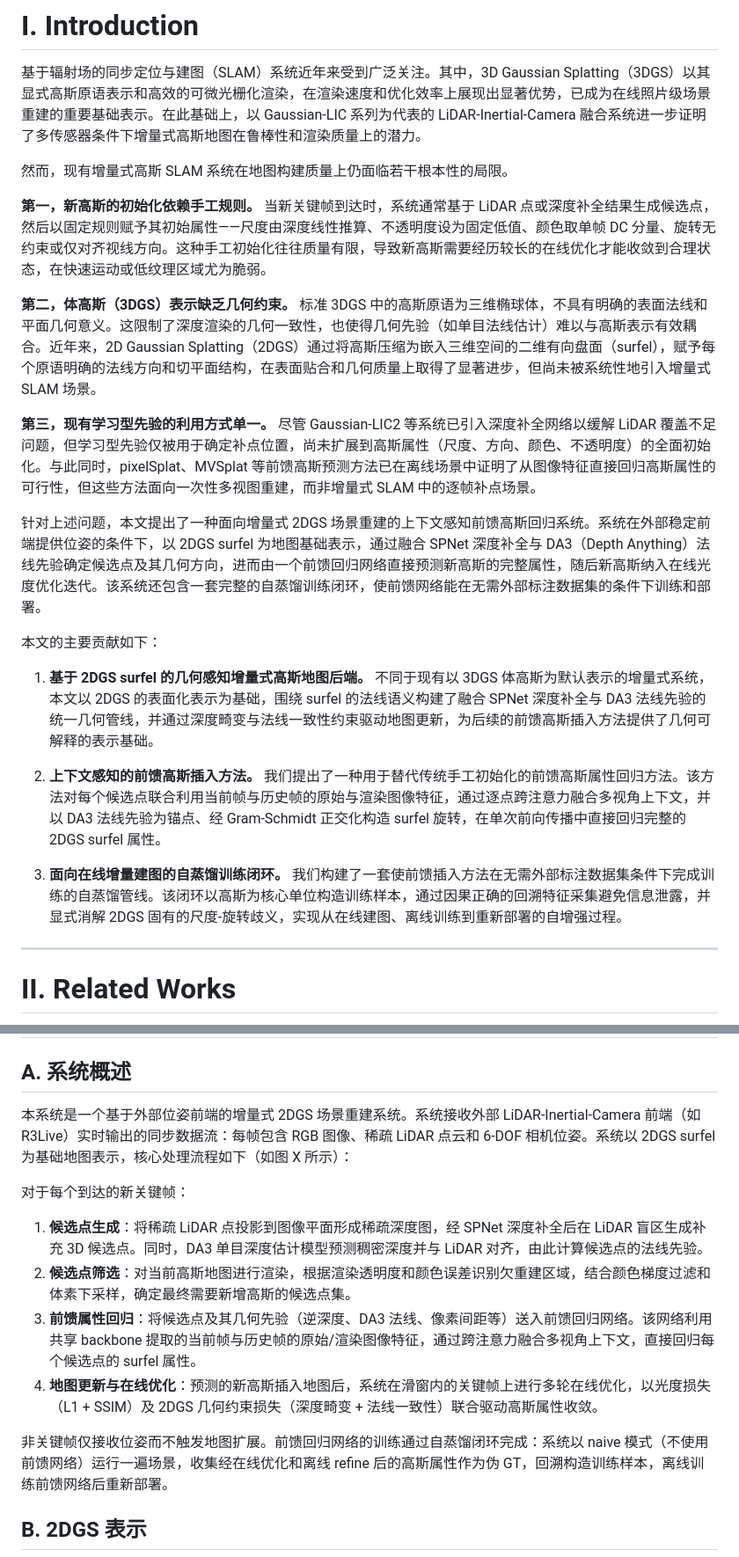
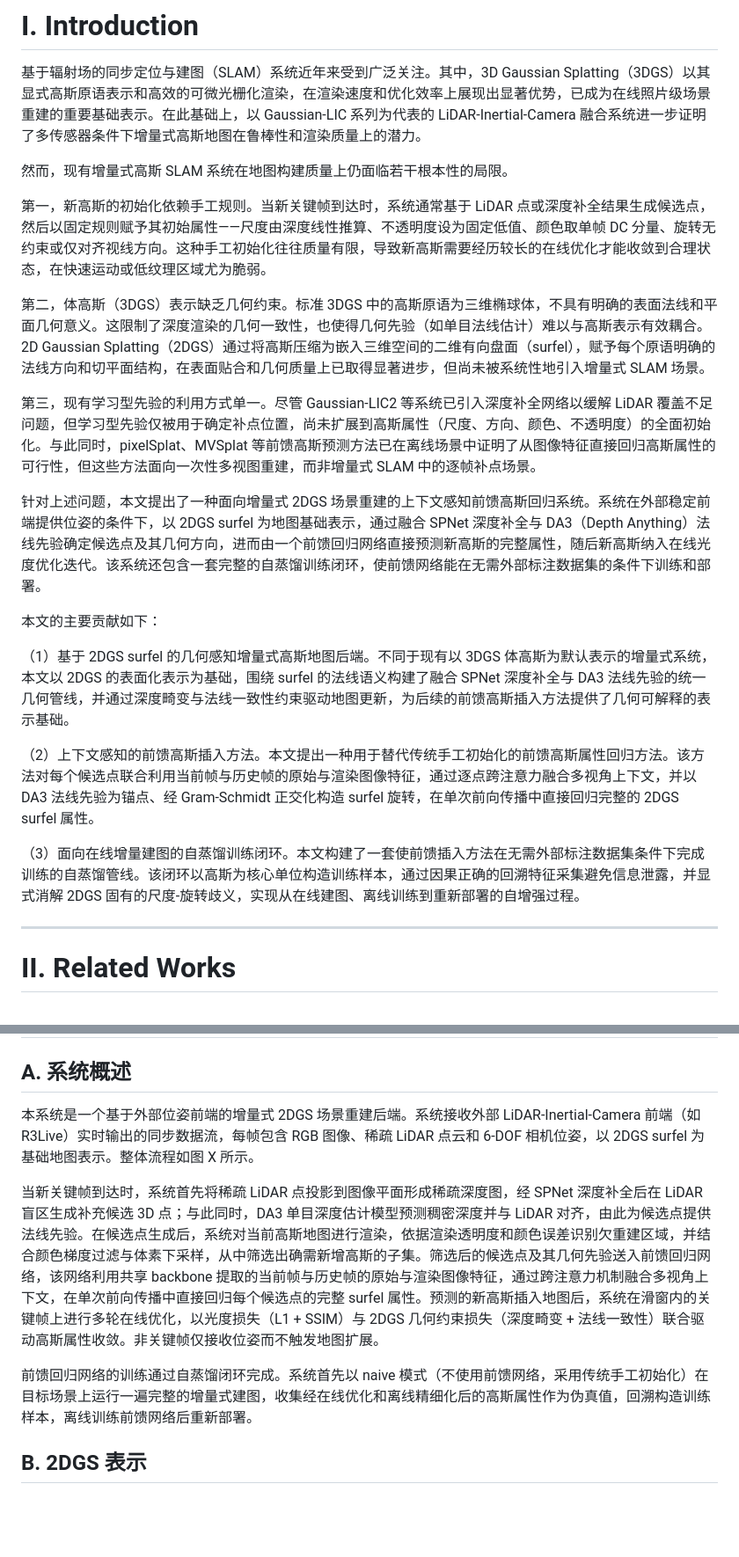
Before and after one commit to duoduozi-seu/feed-forward-2dgs-slam-paper, a Markdown page: 04_paper.md, 2 parts joined by grey strips. Shown at 88% size. GitHub-like rendering; blank space fills up the shorter version.

```diff
--- a/04_paper.md
+++ b/04_paper.md
@@ -8,21 +8,21 @@
 
 然而，现有增量式高斯 SLAM 系统在地图构建质量上仍面临若干根本性的局限。
 
-**第一，新高斯的初始化依赖手工规则。** 当新关键帧到达时，系统通常基于 LiDAR 点或深度补全结果生成候选点，然后以固定规则赋予其初始属性——尺度由深度线性推算、不透明度设为固定低值、颜色取单帧 DC 分量、旋转无约束或仅对齐视线方向。这种手工初始化往往质量有限，导致新高斯需要经历较长的在线优化才能收敛到合理状态，在快速运动或低纹理区域尤为脆弱。
+第一，新高斯的初始化依赖手工规则。当新关键帧到达时，系统通常基于 LiDAR 点或深度补全结果生成候选点，然后以固定规则赋予其初始属性——尺度由深度线性推算、不透明度设为固定低值、颜色取单帧 DC 分量、旋转无约束或仅对齐视线方向。这种手工初始化往往质量有限，导致新高斯需要经历较长的在线优化才能收敛到合理状态，在快速运动或低纹理区域尤为脆弱。
 
-**第二，体高斯（3DGS）表示缺乏几何约束。** 标准 3DGS 中的高斯原语为三维椭球体，不具有明确的表面法线和平面几何意义。这限制了深度渲染的几何一致性，也使得几何先验（如单目法线估计）难以与高斯表示有效耦合。近年来，2D Gaussian Splatting（2DGS）通过将高斯压缩为嵌入三维空间的二维有向盘面（surfel），赋予每个原语明确的法线方向和切平面结构，在表面贴合和几何质量上取得了显著进步，但尚未被系统性地引入增量式 SLAM 场景。
+第二，体高斯（3DGS）表示缺乏几何约束。标准 3DGS 中的高斯原语为三维椭球体，不具有明确的表面法线和平面几何意义。这限制了深度渲染的几何一致性，也使得几何先验（如单目法线估计）难以与高斯表示有效耦合。2D Gaussian Splatting（2DGS）通过将高斯压缩为嵌入三维空间的二维有向盘面（surfel），赋予每个原语明确的法线方向和切平面结构，在表面贴合和几何质量上已取得显著进步，但尚未被系统性地引入增量式 SLAM 场景。
 
-**第三，现有学习型先验的利用方式单一。** 尽管 Gaussian-LIC2 等系统已引入深度补全网络以缓解 LiDAR 覆盖不足问题，但学习型先验仅被用于确定补点位置，尚未扩展到高斯属性（尺度、方向、颜色、不透明度）的全面初始化。与此同时，pixelSplat、MVSplat 等前馈高斯预测方法已在离线场景中证明了从图像特征直接回归高斯属性的可行性，但这些方法面向一次性多视图重建，而非增量式 SLAM 中的逐帧补点场景。
+第三，现有学习型先验的利用方式单一。尽管 Gaussian-LIC2 等系统已引入深度补全网络以缓解 LiDAR 覆盖不足问题，但学习型先验仅被用于确定补点位置，尚未扩展到高斯属性（尺度、方向、颜色、不透明度）的全面初始化。与此同时，pixelSplat、MVSplat 等前馈高斯预测方法已在离线场景中证明了从图像特征直接回归高斯属性的可行性，但这些方法面向一次性多视图重建，而非增量式 SLAM 中的逐帧补点场景。
 
 针对上述问题，本文提出了一种面向增量式 2DGS 场景重建的上下文感知前馈高斯回归系统。系统在外部稳定前端提供位姿的条件下，以 2DGS surfel 为地图基础表示，通过融合 SPNet 深度补全与 DA3（Depth Anything）法线先验确定候选点及其几何方向，进而由一个前馈回归网络直接预测新高斯的完整属性，随后新高斯纳入在线光度优化迭代。该系统还包含一套完整的自蒸馏训练闭环，使前馈网络能在无需外部标注数据集的条件下训练和部署。
 
 本文的主要贡献如下：
 
-1. **基于 2DGS surfel 的几何感知增量式高斯地图后端。** 不同于现有以 3DGS 体高斯为默认表示的增量式系统，本文以 2DGS 的表面化表示为基础，围绕 surfel 的法线语义构建了融合 SPNet 深度补全与 DA3 法线先验的统一几何管线，并通过深度畸变与法线一致性约束驱动地图更新，为后续的前馈高斯插入方法提供了几何可解释的表示基础。
+（1）基于 2DGS surfel 的几何感知增量式高斯地图后端。不同于现有以 3DGS 体高斯为默认表示的增量式系统，本文以 2DGS 的表面化表示为基础，围绕 surfel 的法线语义构建了融合 SPNet 深度补全与 DA3 法线先验的统一几何管线，并通过深度畸变与法线一致性约束驱动地图更新，为后续的前馈高斯插入方法提供了几何可解释的表示基础。
 
-2. **上下文感知的前馈高斯插入方法。** 我们提出了一种用于替代传统手工初始化的前馈高斯属性回归方法。该方法对每个候选点联合利用当前帧与历史帧的原始与渲染图像特征，通过逐点跨注意力融合多视角上下文，并以 DA3 法线先验为锚点、经 Gram-Schmidt 正交化构造 surfel 旋转，在单次前向传播中直接回归完整的 2DGS surfel 属性。
+（2）上下文感知的前馈高斯插入方法。本文提出一种用于替代传统手工初始化的前馈高斯属性回归方法。该方法对每个候选点联合利用当前帧与历史帧的原始与渲染图像特征，通过逐点跨注意力融合多视角上下文，并以 DA3 法线先验为锚点、经 Gram-Schmidt 正交化构造 surfel 旋转，在单次前向传播中直接回归完整的 2DGS surfel 属性。
 
-3. **面向在线增量建图的自蒸馏训练闭环。** 我们构建了一套使前馈插入方法在无需外部标注数据集条件下完成训练的自蒸馏管线。该闭环以高斯为核心单位构造训练样本，通过因果正确的回溯特征采集避免信息泄露，并显式消解 2DGS 固有的尺度-旋转歧义，实现从在线建图、离线训练到重新部署的自增强过程。
+（3）面向在线增量建图的自蒸馏训练闭环。本文构建了一套使前馈插入方法在无需外部标注数据集条件下完成训练的自蒸馏管线。该闭环以高斯为核心单位构造训练样本，通过因果正确的回溯特征采集避免信息泄露，并显式消解 2DGS 固有的尺度-旋转歧义，实现从在线建图、离线训练到重新部署的自增强过程。
 
 ---
 
@@ -64,16 +64,11 @@ Gaussian-LIC2 则进一步将研究重点从单纯的视觉渲染质量推进到
 
 ## A. 系统概述
 
-本系统是一个基于外部位姿前端的增量式 2DGS 场景重建系统。系统接收外部 LiDAR-Inertial-Camera 前端（如 R3Live）实时输出的同步数据流：每帧包含 RGB 图像、稀疏 LiDAR 点云和 6-DOF 相机位姿。系统以 2DGS surfel 为基础地图表示，核心处理流程如下（如图 X 所示）：
+本系统是一个基于外部位姿前端的增量式 2DGS 场景重建后端。系统接收外部 LiDAR-Inertial-Camera 前端（如 R3Live）实时输出的同步数据流，每帧包含 RGB 图像、稀疏 LiDAR 点云和 6-DOF 相机位姿，以 2DGS surfel 为基础地图表示。整体流程如图 X 所示。
 
-对于每个到达的新关键帧：
+当新关键帧到达时，系统首先将稀疏 LiDAR 点投影到图像平面形成稀疏深度图，经 SPNet 深度补全后在 LiDAR 盲区生成补充候选 3D 点；与此同时，DA3 单目深度估计模型预测稠密深度并与 LiDAR 对齐，由此为候选点提供法线先验。在候选点生成后，系统对当前高斯地图进行渲染，依据渲染透明度和颜色误差识别欠重建区域，并结合颜色梯度过滤与体素下采样，从中筛选出确需新增高斯的子集。筛选后的候选点及其几何先验送入前馈回归网络，该网络利用共享 backbone 提取的当前帧与历史帧的原始与渲染图像特征，通过跨注意力机制融合多视角上下文，在单次前向传播中直接回归每个候选点的完整 surfel 属性。预测的新高斯插入地图后，系统在滑窗内的关键帧上进行多轮在线优化，以光度损失（L1 + SSIM）与 2DGS 几何约束损失（深度畸变 + 法线一致性）联合驱动高斯属性收敛。非关键帧仅接收位姿而不触发地图扩展。
 
-1. **候选点生成**：将稀疏 LiDAR 点投影到图像平面形成稀疏深度图，经 SPNet 深度补全后在 LiDAR 盲区生成补充 3D 候选点。同时，DA3 单目深度估计模型预测稠密深度并与 LiDAR 对齐，由此计算候选点的法线先验。
-2. **候选点筛选**：对当前高斯地图进行渲染，根据渲染透明度和颜色误差识别欠重建区域，结合颜色梯度过滤和体素下采样，确定最终需要新增高斯的候选点集。
-3. **前馈属性回归**：将候选点及其几何先验（逆深度、DA3 法线、像素间距等）送入前馈回归网络。该网络利用共享 backbone 提取的当前帧与历史帧的原始/渲染图像特征，通过跨注意力融合多视角上下文，直接回归每个候选点的 surfel 属性。
-4. **地图更新与在线优化**：预测的新高斯插入地图后，系统在滑窗内的关键帧上进行多轮在线优化，以光度损失（L1 + SSIM）及 2DGS 几何约束损失（深度畸变 + 法线一致性）联合驱动高斯属性收敛。
-
-非关键帧仅接收位姿而不触发地图扩展。前馈回归网络的训练通过自蒸馏闭环完成：系统以 naive 模式（不使用前馈网络）运行一遍场景，收集经在线优化和离线 refine 后的高斯属性作为伪 GT，回溯构造训练样本，离线训练前馈网络后重新部署。
+前馈回归网络的训练通过自蒸馏闭环完成。系统首先以 naive 模式（不使用前馈网络，采用传统手工初始化）在目标场景上运行一遍完整的增量式建图，收集经在线优化和离线精细化后的高斯属性作为伪真值，回溯构造训练样本，离线训练前馈网络后重新部署。
 
 ## B. 2DGS 表示
 
```
Also changed, not shown: other parts of 04_paper.md (+23 -53 lines).
